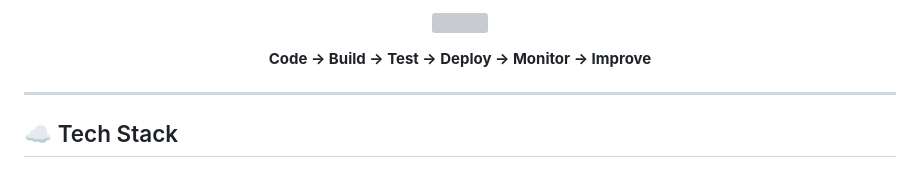
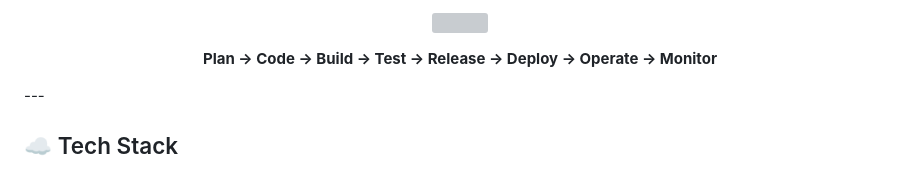
Before and after one commit to devopsgeek1979/devopsgeek1979, a Markdown page: readme.md, the part around one of its changes. GitHub-like rendering; grey boxes are pictures that could not be loaded.

Commit message:
Update DevOps Lifecycle section in README

```diff
--- a/readme.md
+++ b/readme.md
@@ -15,9 +15,8 @@
 </p>
 
 <p align="center">
-<strong>Code → Build → Test → Deploy → Monitor → Improve</strong>
+<strong>Plan → Code → Build → Test → Release → Deploy → Operate → Monitor</strong>
 </p>
-
 ---
 
 ## ☁️ Tech Stack
```
Also changed, not shown: other parts of readme.md (+2 -2 lines).
